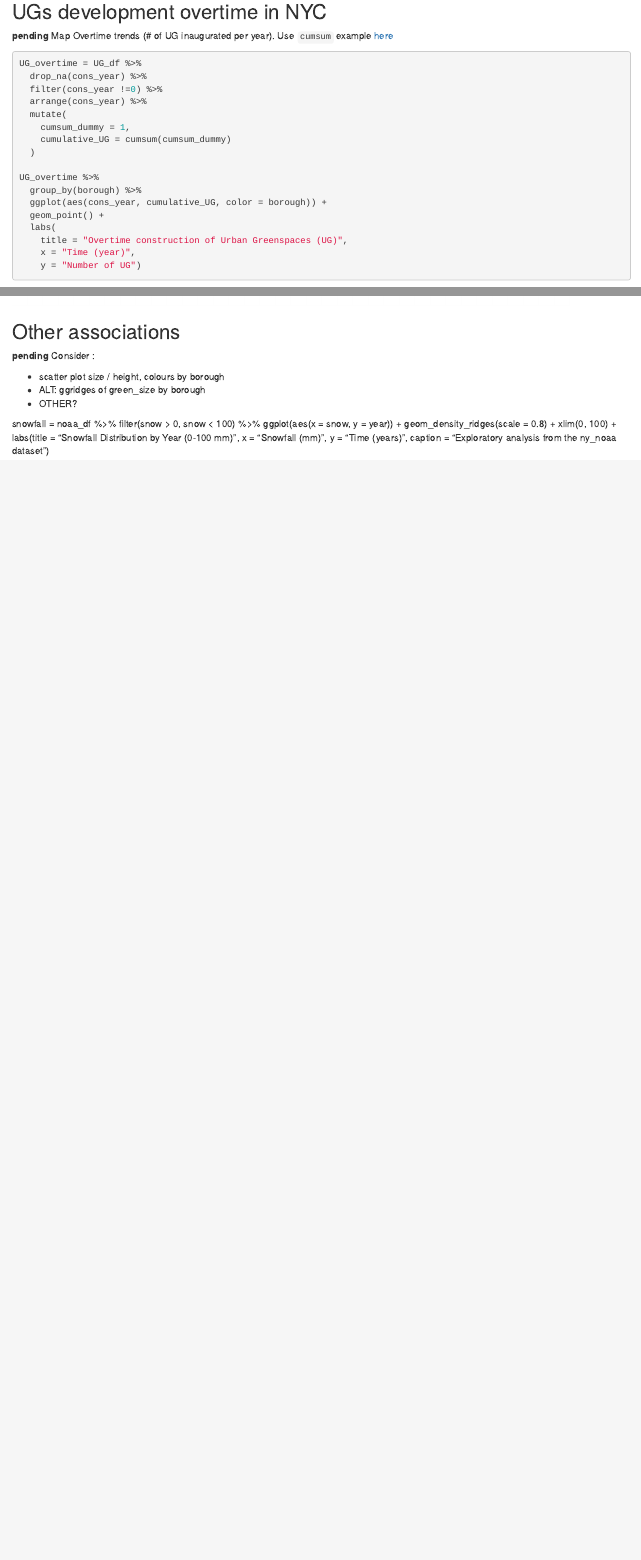
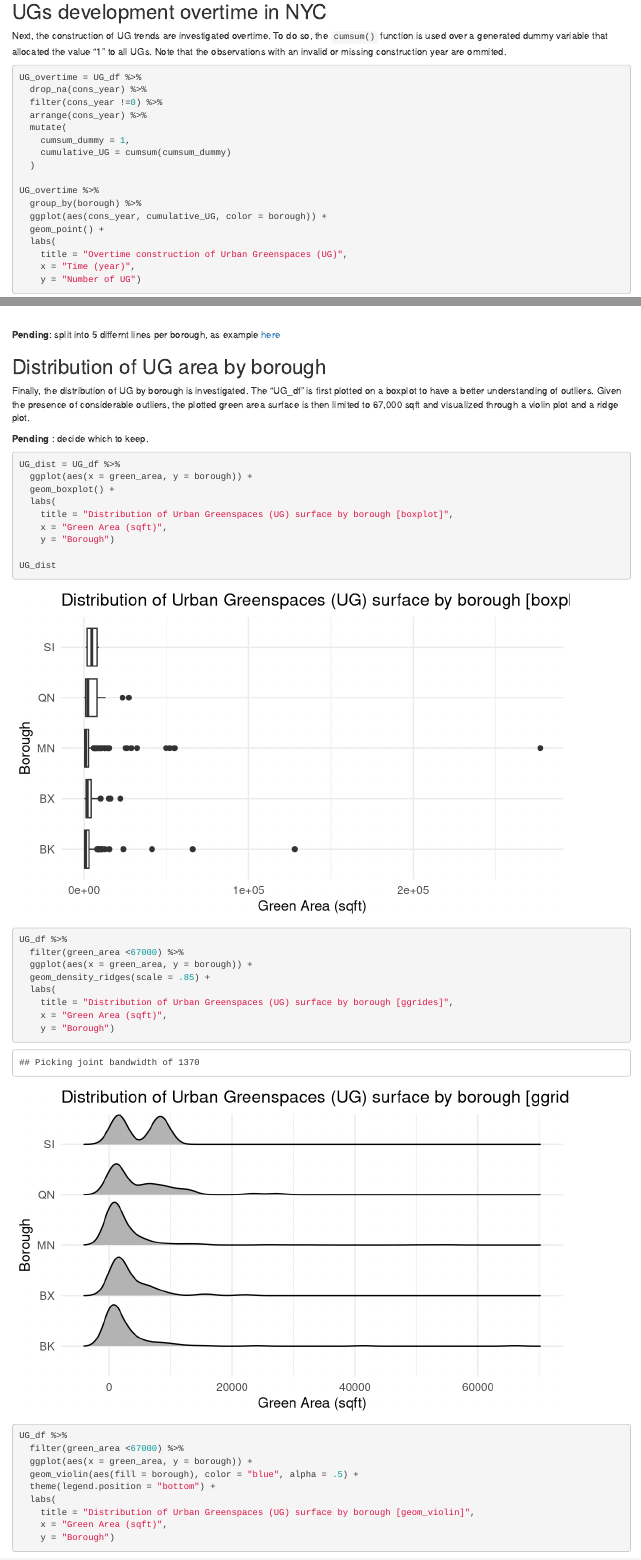
Before and after one commit to EmmaWarshaw/P8105_Group_Project, an R Markdown document (UG_exploratory_analysis.Rmd): the page in a window 1100 px wide, from 6750 px down, and a second part further down, joined at a grey line. Rendered offline with R 4.5, knitr and Pandoc, with nearby package versions; some code elsewhere in the file could not run offline; column names are cleaned by a stand-in for the janitor package.

Commit message:
EDA - data visualization (distribution of area ++ other)

````diff
--- a/UG_exploratory_analysis.Rmd
+++ b/UG_exploratory_analysis.Rmd
@@ -161,10 +161,8 @@ UG_map
 **Pending** : for some reason the `round()` is not working. Review it.
 
 ## UGs development overtime in NYC
-**pending**
-Map Overtime trends (# of UG inaugurated per year).
-Use `cumsum` example [here](https://stackoverflow.com/questions/66105937/time-series-cumulative-data-plots-using-ggplot2)
 
+Next, the construction of UG trends are investigated overtime. To do so, the `cumsum()` function is used over a generated dummy variable that allocated the value "1" to all UGs. Note that the observations with an invalid or missing construction year are ommited.
 
 ```{r}
 UG_overtime = UG_df %>%
@@ -186,15 +184,42 @@ UG_overtime %>%
     y = "Number of UG")
 ```
 
+**Pending**: split into 5 differnt lines per borough, as example [here](https://stackoverflow.com/questions/66105937/time-series-cumulative-data-plots-using-ggplot2)
 
 
-## Other associations
-**pending**
-Consider :
+## Distribution of UG area by borough
 
-* scatter plot size / height, colours by borough
-* ALT: ggridges of green_size by borough
-* OTHER?
+Finally, the distribution of UG by borough is investigated. The "UG_df" is first plotted on a boxplot to have a better understanding of outliers. Given the presence of considerable outliers, the plotted green area surface is then limited to 67,000 sqft and visualized through a violin plot and a ridge plot.
+
+**Pending** : decide which to keep.
 
 ```{r}
+UG_dist = UG_df %>%
+  ggplot(aes(x = green_area, y = borough)) +
+  geom_boxplot() +
+  labs(
+    title = "Distribution of Urban Greenspaces (UG) surface by borough [boxplot]",
+    x = "Green Area (sqft)",
+    y = "Borough")
 
+UG_dist
+
+UG_df %>%
+  filter(green_area <67000) %>%
+  ggplot(aes(x = green_area, y = borough)) +
+  geom_density_ridges(scale = .85) +
+  labs(
+    title = "Distribution of Urban Greenspaces (UG) surface by borough [ggrides]",
+    x = "Green Area (sqft)",
+    y = "Borough")
+
+
+UG_df %>%
+  filter(green_area <67000) %>%
+  ggplot(aes(x = green_area, y = borough)) +
+  geom_violin(aes(fill = borough), color = "blue", alpha = .5) +
+  theme(legend.position = "bottom") +
+  labs(
+    title = "Distribution of Urban Greenspaces (UG) surface by borough [geom_violin]",
+    x = "Green Area (sqft)",
+    y = "Borough")
@@ -201,12 +239,3 @@ Consider :
 ```
 
 
-snowfall = noaa_df %>%
-  filter(snow > 0, snow < 100) %>%
-  ggplot(aes(x = snow, y = year)) +
-  geom_density_ridges(scale = 0.8) +
-  xlim(0, 100) +
-  labs(title = "Snowfall Distribution by Year (0-100 mm)",
-       x = "Snowfall (mm)",
-       y = "Time (years) ",
-       caption = "Exploratory analysis from the ny_noaa dataset")
````
Also changed, not shown: UG_exploratory_analysis.html, UG_exploratory_analysis.Rmd (21 more changed lines).
